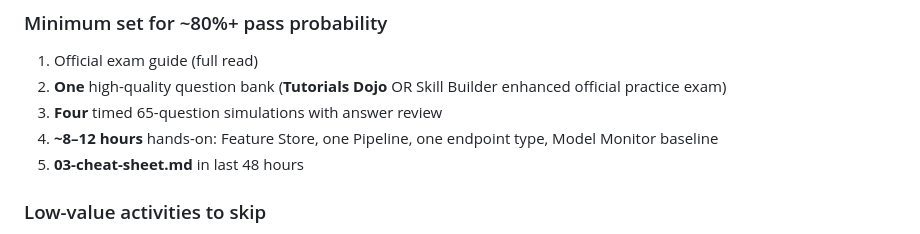
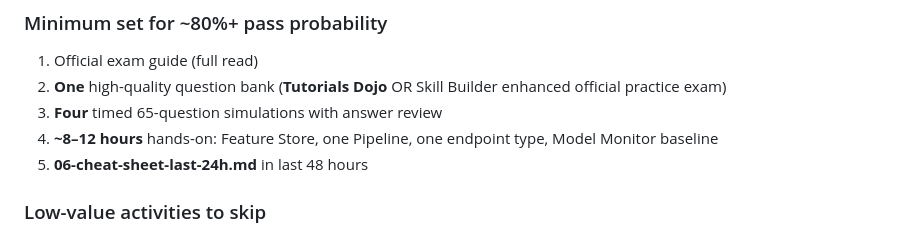
Before and after one commit to pavikaa/mla-c01, a Markdown page: 01-executive-summary-and-study-plan.md, the part around the change. Drawn GitHub-style.

Commit message:
Fix cheat sheet filename reference in study plan.

```diff
--- a/01-executive-summary-and-study-plan.md
+++ b/01-executive-summary-and-study-plan.md
@@ -181,7 +181,7 @@ See **02-domain-breakdown.md** for full task-level detail.
 2. **One** high-quality question bank (**Tutorials Dojo** OR Skill Builder enhanced official practice exam)
 3. **Four** timed 65-question simulations with answer review
 4. **~8–12 hours** hands-on: Feature Store, one Pipeline, one endpoint type, Model Monitor baseline
-5. **03-cheat-sheet.md** in last 48 hours
+5. **06-cheat-sheet-last-24h.md** in last 48 hours
 
 ### Low-value activities to skip
 
```
